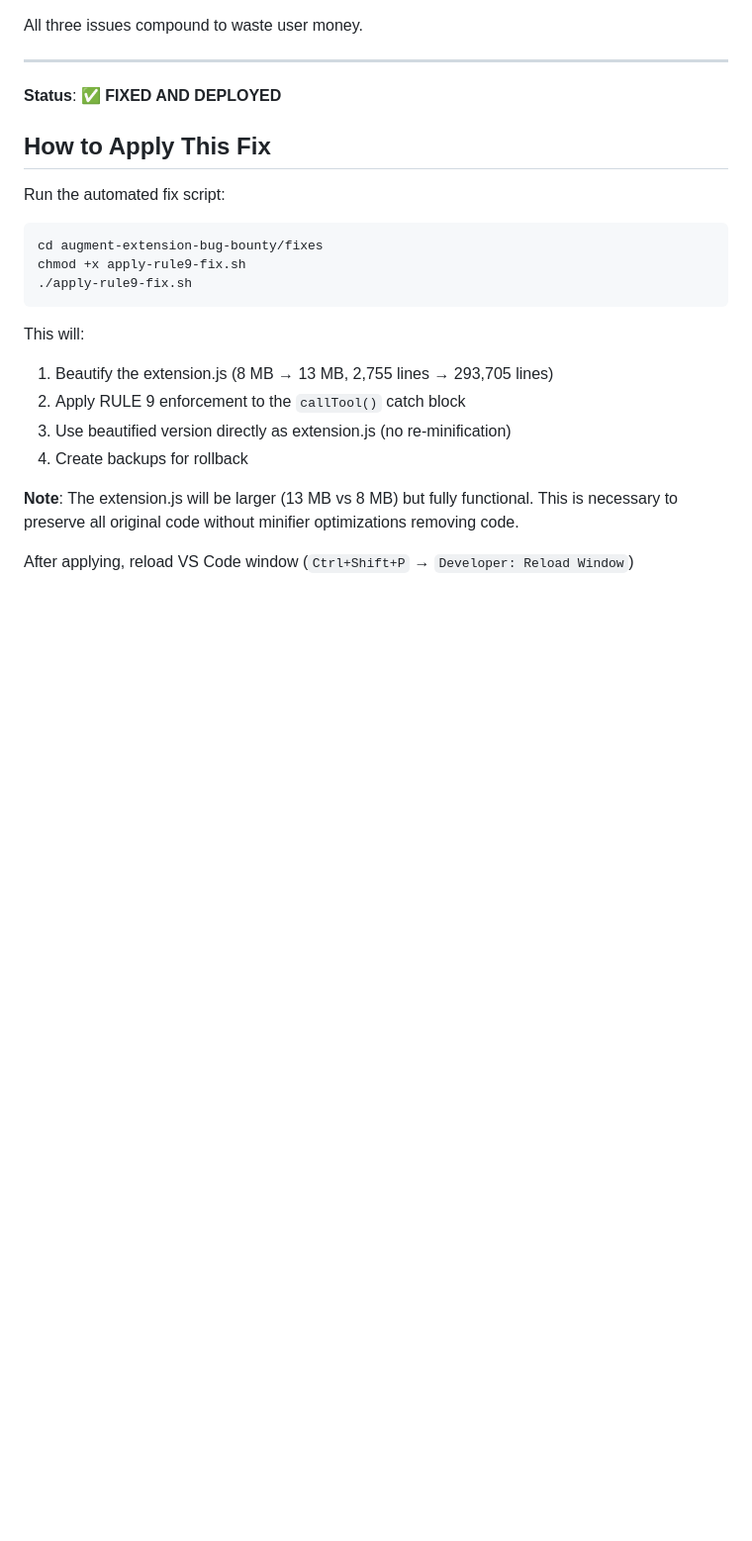
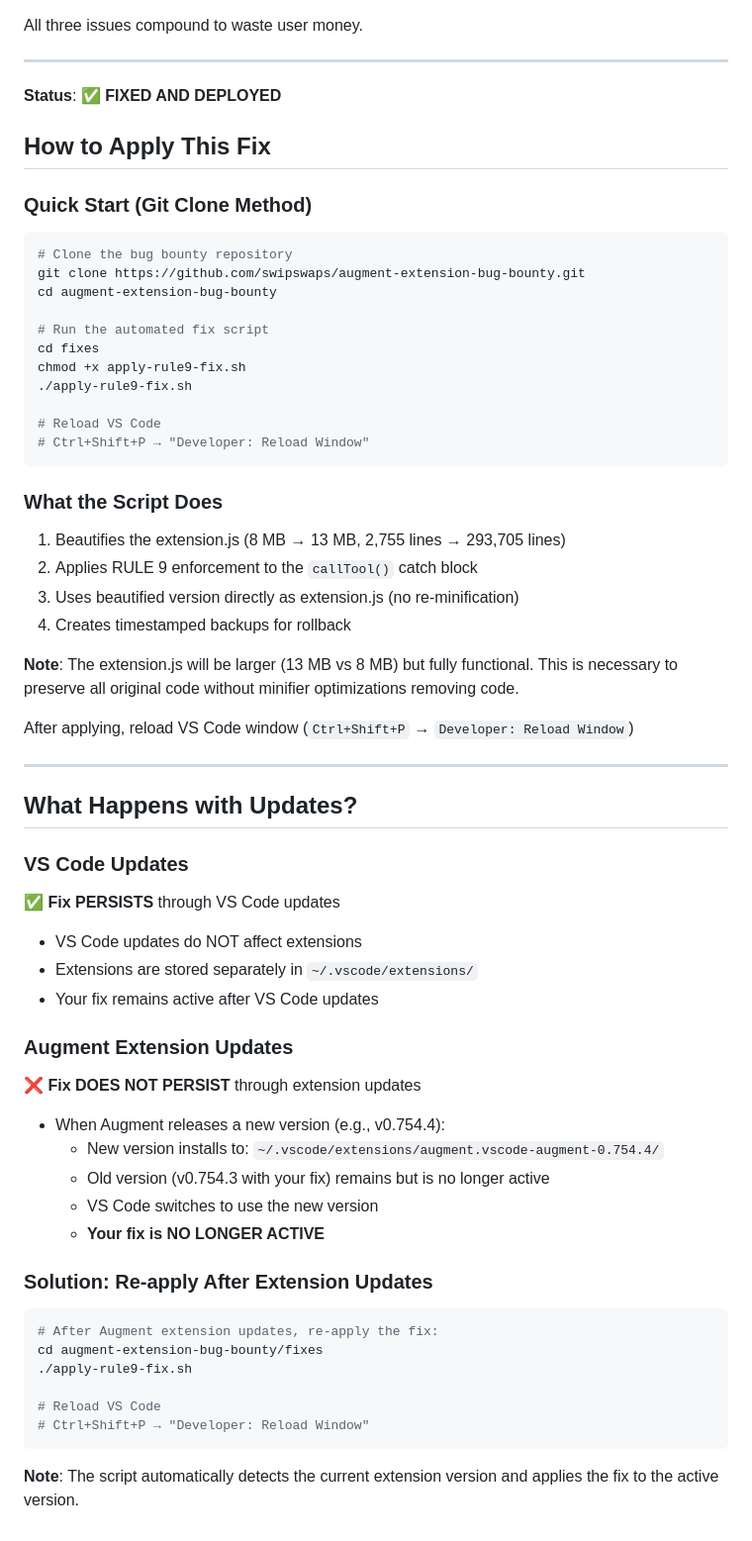
Before and after one commit to swipswaps/augment-extension-bug-bounty, a Markdown page: docs/RULE9_CODE_FIX.md, the part around one of its changes. Shown at 99% size. GitHub-like rendering; blank space fills up the shorter version.

````diff
--- a/docs/RULE9_CODE_FIX.md
+++ b/docs/RULE9_CODE_FIX.md
@@ -175,20 +245,62 @@ All three issues compound to waste user money.
 
 ## How to Apply This Fix
 
-Run the automated fix script:
+### Quick Start (Git Clone Method)
 
 ```bash
-cd augment-extension-bug-bounty/fixes
+# Clone the bug bounty repository
+git clone https://github.com/swipswaps/augment-extension-bug-bounty.git
+cd augment-extension-bug-bounty
+
+# Run the automated fix script
+cd fixes
 chmod +x apply-rule9-fix.sh
 ./apply-rule9-fix.sh
+
+# Reload VS Code
+# Ctrl+Shift+P → "Developer: Reload Window"
 ```
 
-This will:
-1. Beautify the extension.js (8 MB → 13 MB, 2,755 lines → 293,705 lines)
-2. Apply RULE 9 enforcement to the `callTool()` catch block
-3. Use beautified version directly as extension.js (no re-minification)
-4. Create backups for rollback
+### What the Script Does
+
+1. Beautifies the extension.js (8 MB → 13 MB, 2,755 lines → 293,705 lines)
+2. Applies RULE 9 enforcement to the `callTool()` catch block
+3. Uses beautified version directly as extension.js (no re-minification)
+4. Creates timestamped backups for rollback
 
 **Note**: The extension.js will be larger (13 MB vs 8 MB) but fully functional. This is necessary to preserve all original code without minifier optimizations removing code.
 
 After applying, reload VS Code window (`Ctrl+Shift+P` → `Developer: Reload Window`)
+
+---
+
+## What Happens with Updates?
+
+### VS Code Updates
+
+✅ **Fix PERSISTS** through VS Code updates
+- VS Code updates do NOT affect extensions
+- Extensions are stored separately in `~/.vscode/extensions/`
+- Your fix remains active after VS Code updates
+
+### Augment Extension Updates
+
+❌ **Fix DOES NOT PERSIST** through extension updates
+- When Augment releases a new version (e.g., v0.754.4):
+  - New version installs to: `~/.vscode/extensions/augment.vscode-augment-0.754.4/`
+  - Old version (v0.754.3 with your fix) remains but is no longer active
+  - VS Code switches to use the new version
+  - **Your fix is NO LONGER ACTIVE**
+
+### Solution: Re-apply After Extension Updates
+
+```bash
+# After Augment extension updates, re-apply the fix:
+cd augment-extension-bug-bounty/fixes
+./apply-rule9-fix.sh
+
+# Reload VS Code
+# Ctrl+Shift+P → "Developer: Reload Window"
+```
+
+**Note**: The script automatically detects the current extension version and applies the fix to the active version.
````
Also changed, not shown: other parts of docs/RULE9_CODE_FIX.md (+85 -15 lines).
